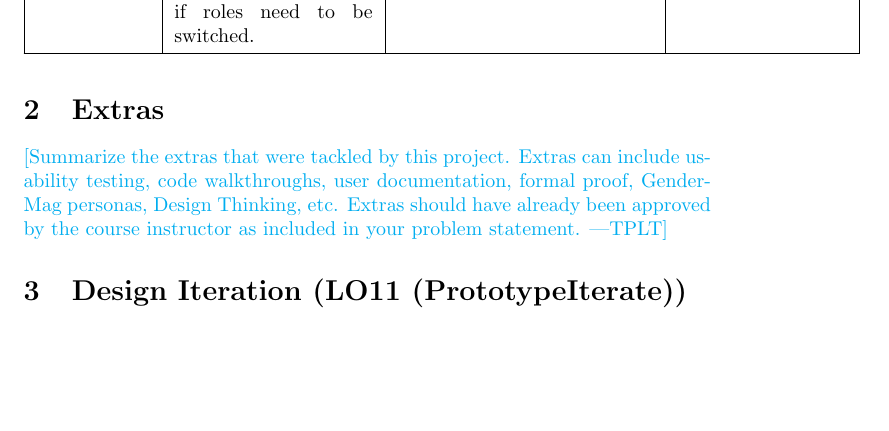
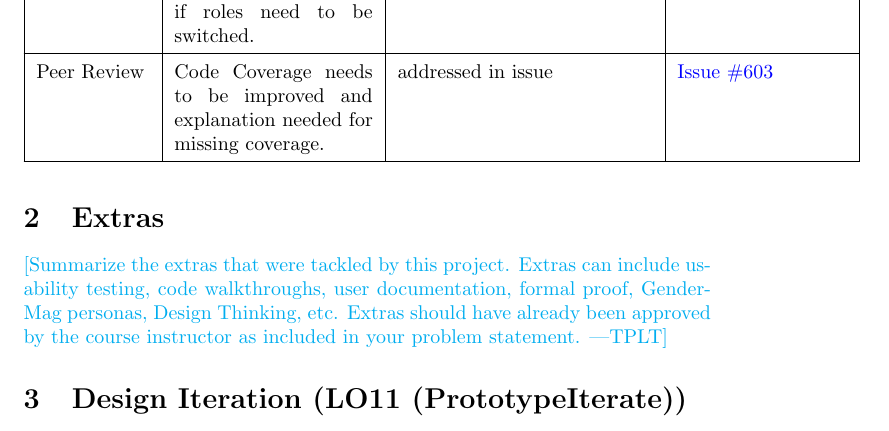
Before and after one commit to 4G06-CAPSTONE-2025/Reading4All, a LaTeX document (docs/ReflectAndTrace/ReflectAndTrace.tex): part of page 3 of 4 before the commit and part of page 3 of 5 after it, cut so that both start at the same text, the shorter picture padded with empty space. Compiled offline with pdfLaTeX.

Commit message:
updating screenshot of coverage & reflect&trace

```diff
--- a/docs/ReflectAndTrace/ReflectAndTrace.tex
+++ b/docs/ReflectAndTrace/ReflectAndTrace.tex
@@ -140,7 +140,8 @@ TA & Grammar should be more precise & addressed in issue & \href{https://github.
 Peer Review & NFR section is missing an introduction to outline purpose, scope, etc.   & addressed in issue & \href{https://github.com/4G06-CAPSTONE-2025/Reading4All/issues/604}{Issue \#604} \\
 \hline
 TA & No plan in place for if roles need to be switched. & addressed in issue & \href{https://github.com/4G06-CAPSTONE-2025/Reading4All/issues/642}{Issue \#642} \\
-
+\hline
+Peer Review & Code Coverage needs to be improved and explanation needed for missing coverage. & addressed in issue &\href{https://github.com/4G06-CAPSTONE-2025/Reading4All/issues/603}{Issue \#603} \\
 \end{longtable}
 
 \section{Extras}
```
Also changed, not shown: docs/VnVReport/BackendCoverage_Updated.png.
